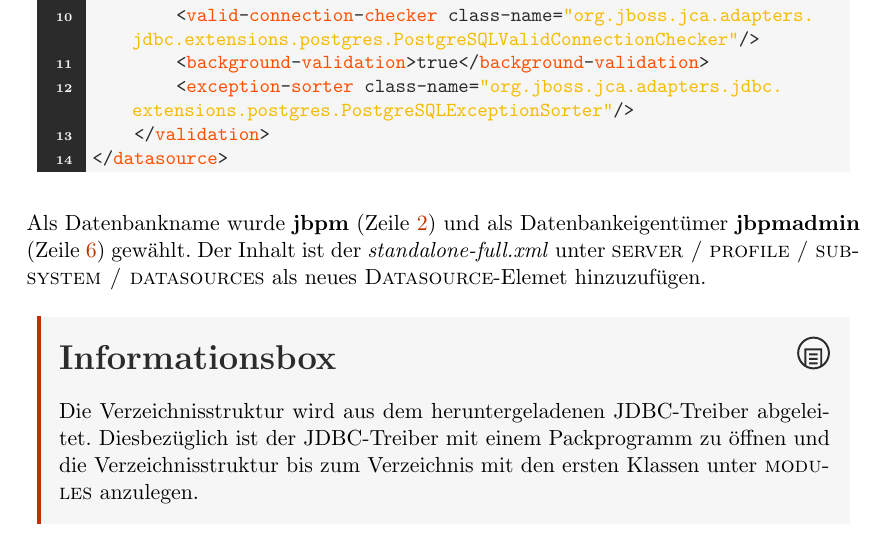
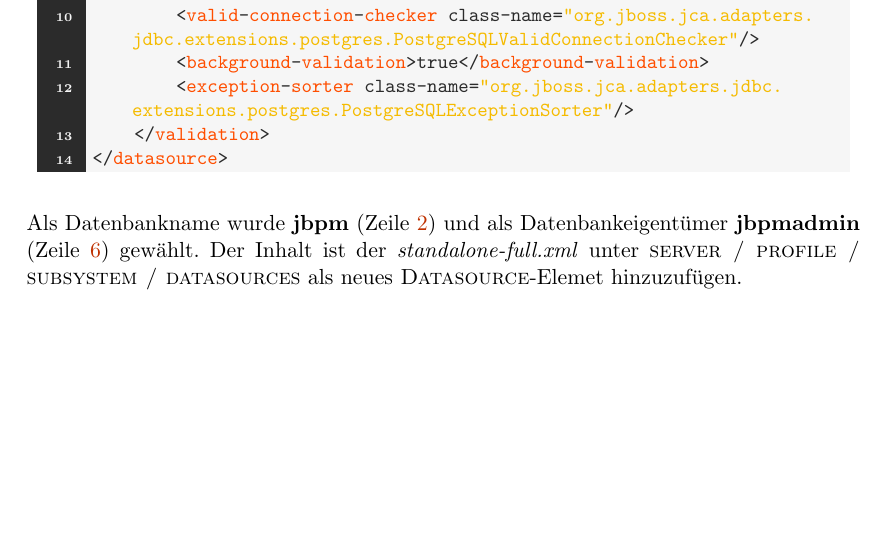
Before and after one commit to srcalex/jbpm-doc, a LaTeX document (jbpm-install-configure.tex, which reads section/02.tex): part of page 8 of 8, cut so that both start at the same text, the shorter picture padded with empty space. Compiled offline with pdfLaTeX.

Commit message:
Delete info box

```diff
--- a/section/02.tex
+++ b/section/02.tex
@@ -11,6 +11,3 @@
 Nachdem der JDBC-Treiber erfolgreich als \textsc{Core Module} eingebunden wurde, kann die Datenbankverbindung wie in Listing \ref{lst:postgresql-datasource} auf Seite \pageref{lst:postgresql-datasource} konfiguriert werden.
 \xmllisting{postgresql-datasource.xml}{postgresql-datasource}
 Als Datenbankname wurde \textbf{jbpm} (Zeile \ref{line:dbname}) und als Datenbankeigentümer \textbf{jbpmadmin} (Zeile \ref{line:dbuser}) gewählt. Der Inhalt ist der \emph{standalone-full.xml} unter \textsc{server / profile / subsystem / datasources} als neues \textsc{Datasource}-Elemet hinzuzufügen.
-\begin{info}{100}
-	Die Verzeichnisstruktur wird aus dem heruntergeladenen JDBC-Treiber abgeleitet. Diesbezüglich ist der JDBC-Treiber mit einem Packprogramm zu öffnen und die Verzeichnisstruktur bis zum Verzeichnis mit den ersten Klassen unter \textsc{modules} anzulegen.
-\end{info}
```
